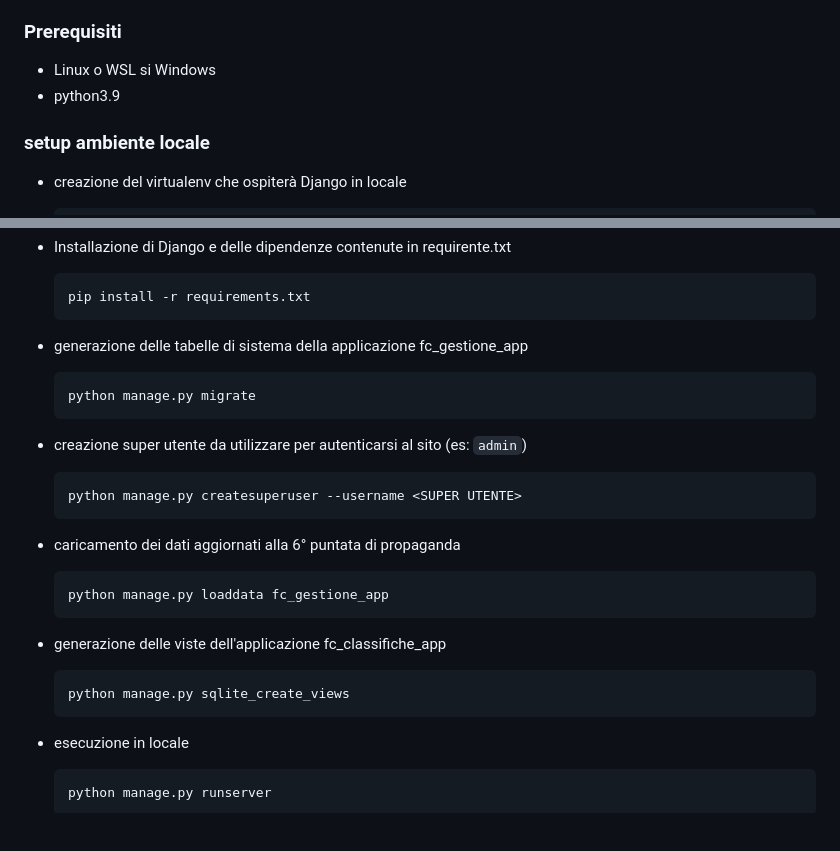
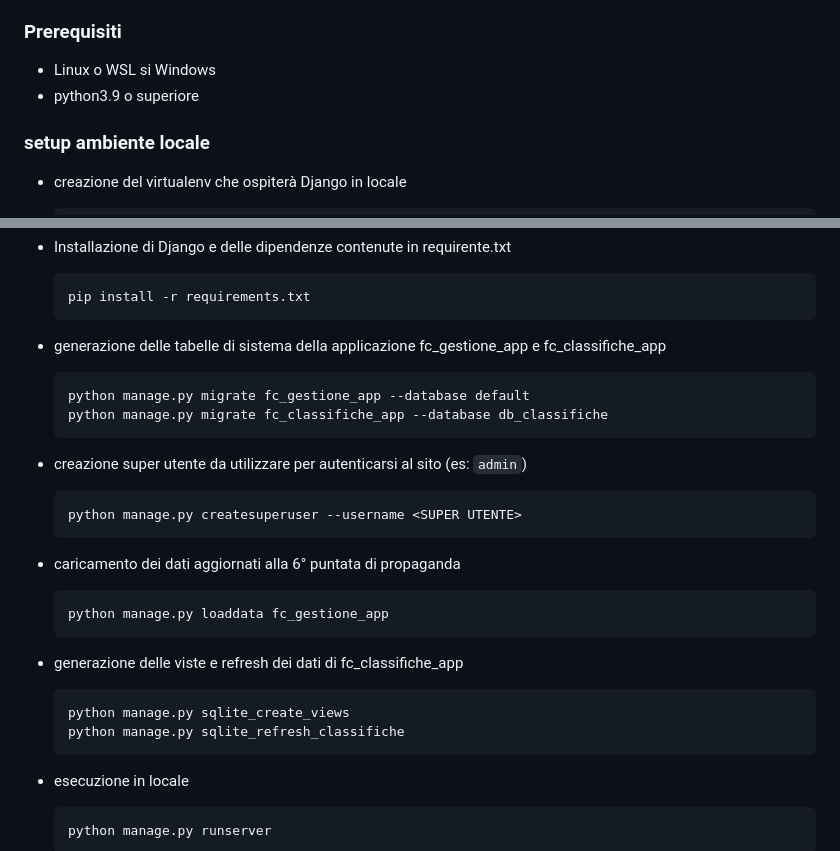
Before and after one commit to heyteacher/fantacitorio, a Markdown page: README.md, 2 parts joined by grey strips. GitHub-like rendering; blank space fills up the shorter version.

Commit message:
aggiunte istruzione per creare il db delle classifiche

````diff
--- a/README.md
+++ b/README.md
@@ -65,7 +65,7 @@ La struttura del progetto è la seguente:
 ### Prerequisiti
 
 - Linux o WSL si Windows
-- python3.9
+- python3.9 o superiore
 
 ### setup ambiente locale
 
@@ -87,9 +87,10 @@ La struttura del progetto è la seguente:
   pip install -r requirements.txt
   ```
 
-- generazione delle tabelle di sistema della applicazione fc_gestione_app
+- generazione delle tabelle di sistema della applicazione fc_gestione_app e fc_classifiche_app
   ```
-  python manage.py migrate
+  python manage.py migrate fc_gestione_app --database default
+  python manage.py migrate fc_classifiche_app --database db_classifiche
   ```
 
 - creazione super utente da utilizzare per autenticarsi al sito (es: `admin`)
@@ -103,9 +104,10 @@ La struttura del progetto è la seguente:
   python manage.py loaddata fc_gestione_app
   ```
 
-- generazione delle viste dell'applicazione fc_classifiche_app
+- generazione delle viste e refresh dei dati di fc_classifiche_app
   ```
   python manage.py sqlite_create_views
+  python manage.py sqlite_refresh_classifiche
   ```
 
 - esecuzione in locale
````
